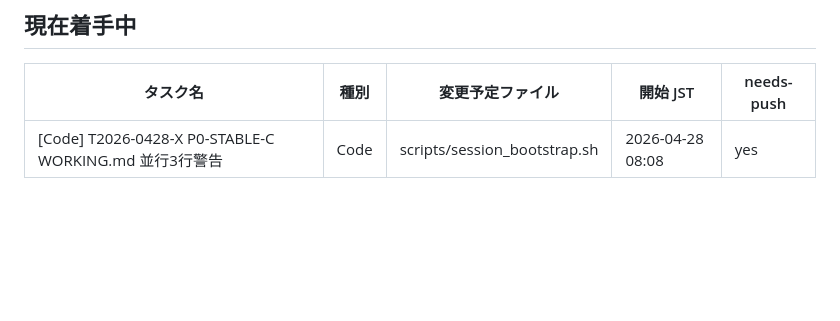
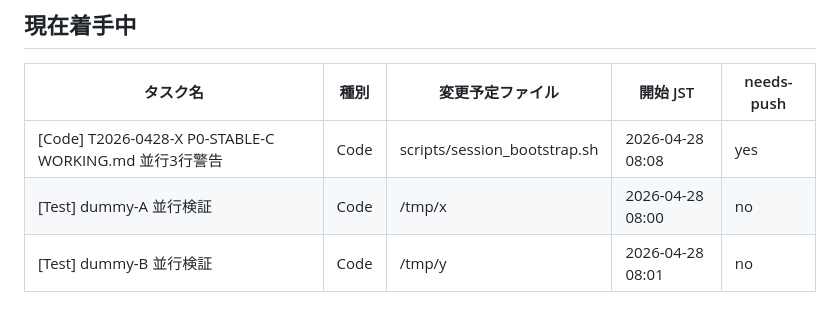
Before and after one commit to nuuuuuuts643/AI-Company, a Markdown page: WORKING.md, the part around the change. Rendered like a GitHub page; blank space fills up the shorter version.

Commit message:
chore: bootstrap sync 2026-04-28 08:07 JST

```diff
--- a/WORKING.md
+++ b/WORKING.md
@@ -91,3 +91,5 @@ git add -A && git commit -m "done: [タスク名]" && git push
 | タスク名 | 種別 | 変更予定ファイル | 開始 JST | needs-push |
 |---|---|---|---|---|
 | [Code] T2026-0428-X P0-STABLE-C WORKING.md 並行3行警告 | Code | scripts/session_bootstrap.sh | 2026-04-28 08:08 | yes |
+| [Test] dummy-A 並行検証 | Code | /tmp/x | 2026-04-28 08:00 | no |
+| [Test] dummy-B 並行検証 | Code | /tmp/y | 2026-04-28 08:01 | no |
```
